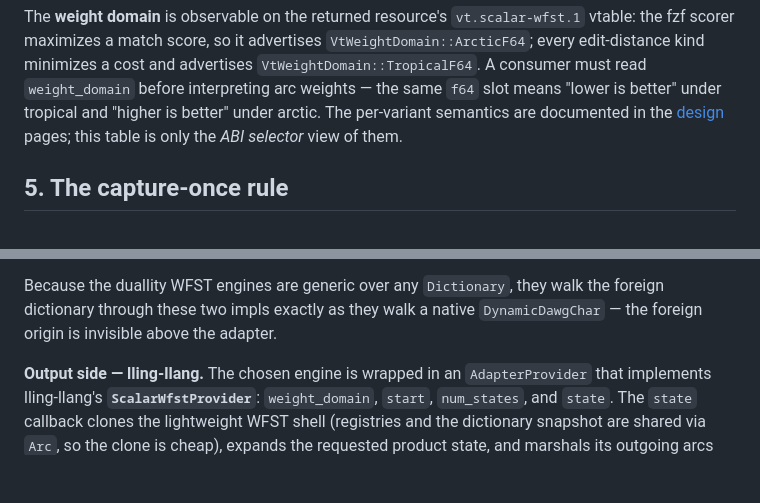
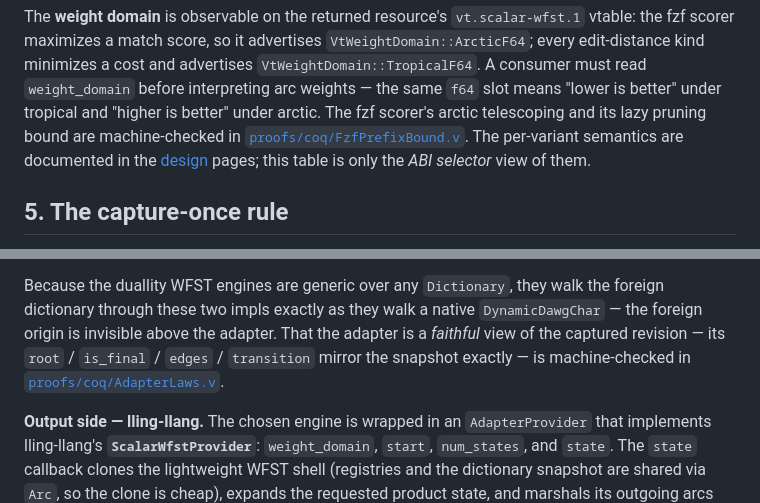
Before and after one commit to vinary-tree/duallity, a Markdown page: docs/architecture/06-resource-abi-and-bindings.md, 2 parts joined by grey strips. Rendered like a GitHub page; blank space fills up the shorter version.

Commit message:
docs(architecture): cite the AdapterLaws and FzfPrefixBound proofs
The coordinator's FV tree now includes proofs/coq/AdapterLaws.v (the dictionary
adapter is a faithful view of the captured revision) and proofs/coq/FzfPrefixBound.v
(the fzf arctic telescoping and pruning bound). Reference both from architecture/06
so the C-ABI reference links to every proof discharging its claims (StateEncoding,
StatusMapping, SnapshotCaptureOnce, AdapterLaws, FzfPrefixBound).

Co-Authored-By: Claude Fable 5 <noreply@anthropic.com>

```diff
--- a/docs/architecture/06-resource-abi-and-bindings.md
+++ b/docs/architecture/06-resource-abi-and-bindings.md
@@ -146,8 +146,10 @@ The **weight domain** is observable on the returned resource's `vt.scalar-wfst.1
 scorer maximizes a match score, so it advertises `VtWeightDomain::ArcticF64`; every edit-distance kind
 minimizes a cost and advertises `VtWeightDomain::TropicalF64`. A consumer must read `weight_domain`
 before interpreting arc weights — the same `f64` slot means "lower is better" under tropical and
-"higher is better" under arctic. The per-variant semantics are documented in the
-[design](../design/README.md) pages; this table is only the *ABI selector* view of them.
+"higher is better" under arctic. The fzf scorer's arctic telescoping and its lazy pruning bound are
+machine-checked in [`proofs/coq/FzfPrefixBound.v`](../../proofs/coq/FzfPrefixBound.v). The per-variant
+semantics are documented in the [design](../design/README.md) pages; this table is only the *ABI
+selector* view of them.
 
 ## 5. The capture-once rule
 
@@ -193,7 +195,9 @@ captured provider:
 
 Because the duallity WFST engines are generic over any `Dictionary`, they walk the foreign dictionary
 through these two impls exactly as they walk a native `DynamicDawgChar` — the foreign origin is
-invisible above the adapter.
+invisible above the adapter. That the adapter is a *faithful* view of the captured revision — its
+`root` / `is_final` / `edges` / `transition` mirror the snapshot exactly — is machine-checked in
+[`proofs/coq/AdapterLaws.v`](../../proofs/coq/AdapterLaws.v).
 
 **Output side — lling-llang.** The chosen engine is wrapped in an `AdapterProvider` that implements
 lling-llang's **`ScalarWfstProvider`**: `weight_domain`, `start`, `num_states`, and `state`. The
```
